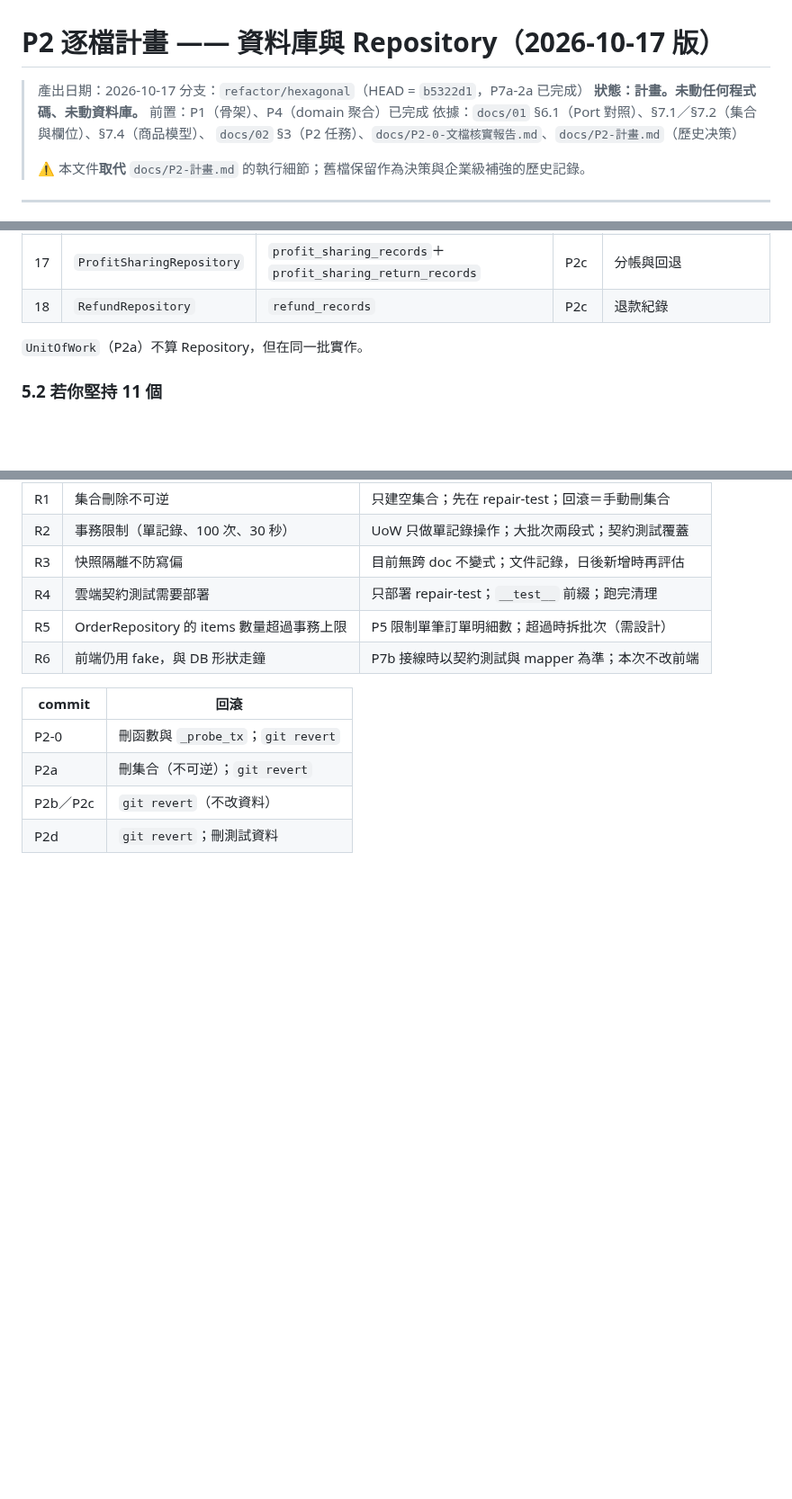
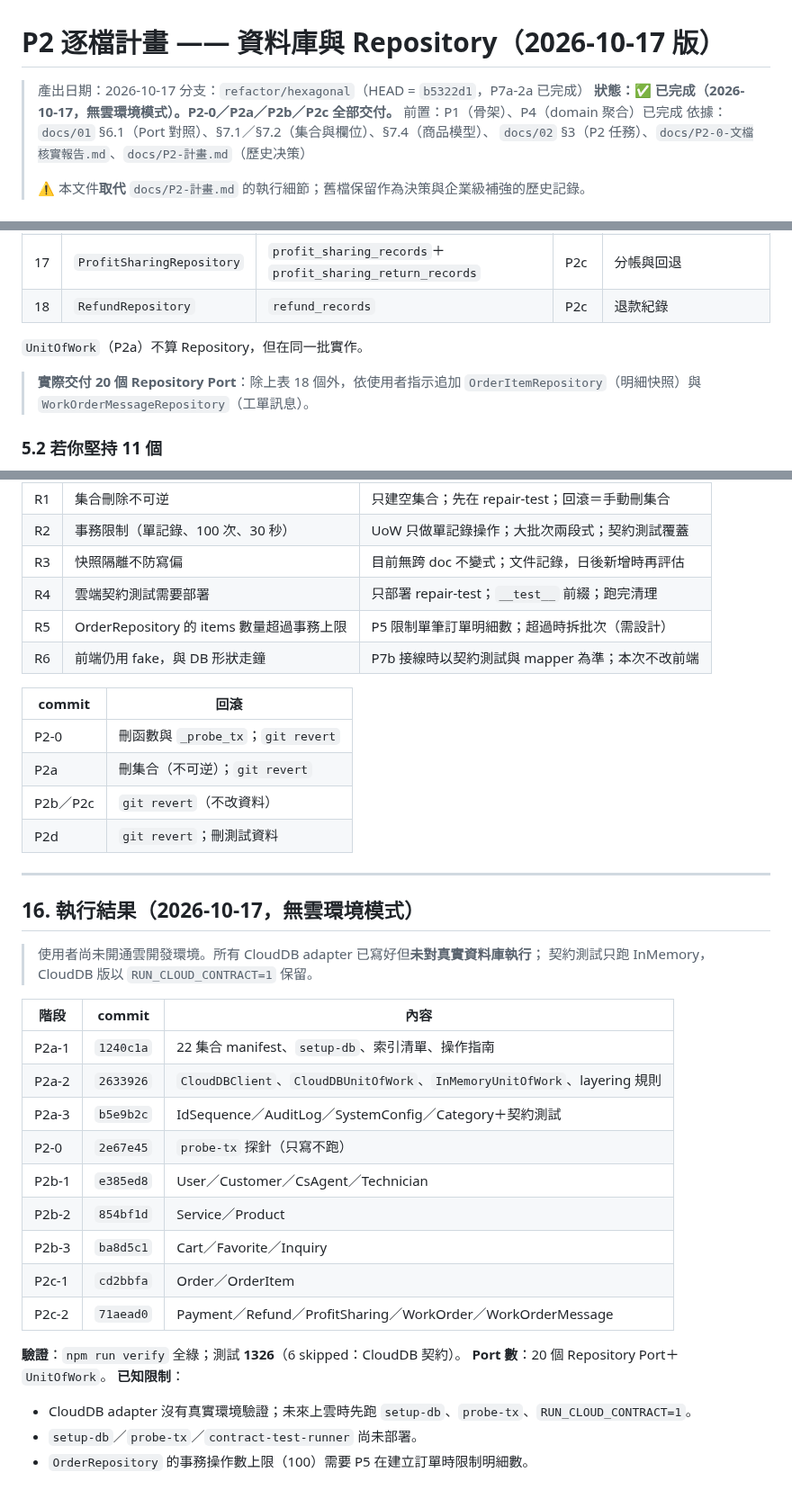
Before and after one commit to nctgitedIvan/repair_svc_app_wb, a Markdown page: docs/P2-逐檔計畫.md, 3 parts joined by grey strips. Shown at 90% size. Drawn GitHub-style; blank space fills up the shorter version.

```diff
--- a/docs/P2-逐檔計畫.md
+++ b/docs/P2-逐檔計畫.md
@@ -2,7 +2,7 @@
 
 > 產出日期：2026-10-17
 > 分支：`refactor/hexagonal`（HEAD = `b5322d1`，P7a-2a 已完成）
-> **狀態：計畫。未動任何程式碼、未動資料庫。**
+> **狀態：✅ 已完成（2026-10-17，無雲環境模式）。P2-0／P2a／P2b／P2c 全部交付。**
 > 前置：P1（骨架）、P4（domain 聚合）已完成
 > 依據：`docs/01` §6.1（Port 對照）、§7.1／§7.2（集合與欄位）、§7.4（商品模型）、
 > `docs/02` §3（P2 任務）、`docs/P2-0-文檔核實報告.md`、`docs/P2-計畫.md`（歷史决策）
@@ -257,6 +257,9 @@ CloudDBUnitOfWork.run(fn):
 
 `UnitOfWork`（P2a）不算 Repository，但在同一批實作。
 
+> **實際交付 20 個 Repository Port**：除上表 18 個外，依使用者指示追加
+> `OrderItemRepository`（明細快照）與 `WorkOrderMessageRepository`（工單訊息）。
+
 ### 5.2 若你堅持 11 個
 
 依 `docs/02` P2-4 的原清單：`IdSequence`、`AuditLog`、`SystemConfig`、`Customer`、
@@ -435,3 +438,29 @@ function defineRepositoryContract({ name, makeRepo, cases }) { ... }
 | P2a | 刪集合（不可逆）；`git revert` |
 | P2b／P2c | `git revert`（不改資料） |
 | P2d | `git revert`；刪測試資料 |
+
+---
+
+## 16. 執行結果（2026-10-17，無雲環境模式）
+
+> 使用者尚未開通雲開發環境。所有 CloudDB adapter 已寫好但**未對真實資料庫執行**；
+> 契約測試只跑 InMemory，CloudDB 版以 `RUN_CLOUD_CONTRACT=1` 保留。
+
+| 階段 | commit | 內容 |
+|---|---|---|
+| P2a-1 | `1240c1a` | 22 集合 manifest、`setup-db`、索引清單、操作指南 |
+| P2a-2 | `2633926` | `CloudDBClient`、`CloudDBUnitOfWork`、`InMemoryUnitOfWork`、layering 規則 |
+| P2a-3 | `b5e9b2c` | IdSequence／AuditLog／SystemConfig／Category＋契約測試 |
+| P2-0 | `2e67e45` | `probe-tx` 探針（只寫不跑） |
+| P2b-1 | `e385ed8` | User／Customer／CsAgent／Technician |
+| P2b-2 | `854bf1d` | Service／Product |
+| P2b-3 | `ba8d5c1` | Cart／Favorite／Inquiry |
+| P2c-1 | `cd2bbfa` | Order／OrderItem |
+| P2c-2 | `71aead0` | Payment／Refund／ProfitSharing／WorkOrder／WorkOrderMessage |
+
+**驗證**：`npm run verify` 全綠；測試 **1326**（6 skipped：CloudDB 契約）。
+**Port 數**：20 個 Repository Port＋`UnitOfWork`。
+**已知限制**：
+- CloudDB adapter 沒有真實環境驗證；未來上雲時先跑 `setup-db`、`probe-tx`、`RUN_CLOUD_CONTRACT=1`。
+- `setup-db`／`probe-tx`／`contract-test-runner` 尚未部署。
+- `OrderRepository` 的事務操作數上限（100）需要 P5 在建立訂單時限制明細數。
```
Also changed, not shown: docs/SESSION-HANDOFF.md (+24 -17 lines).
